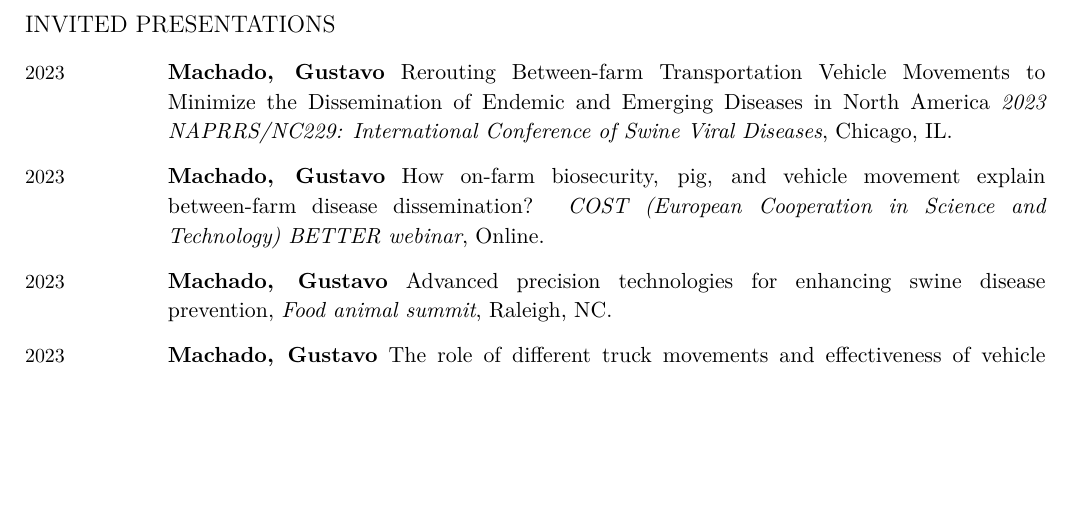
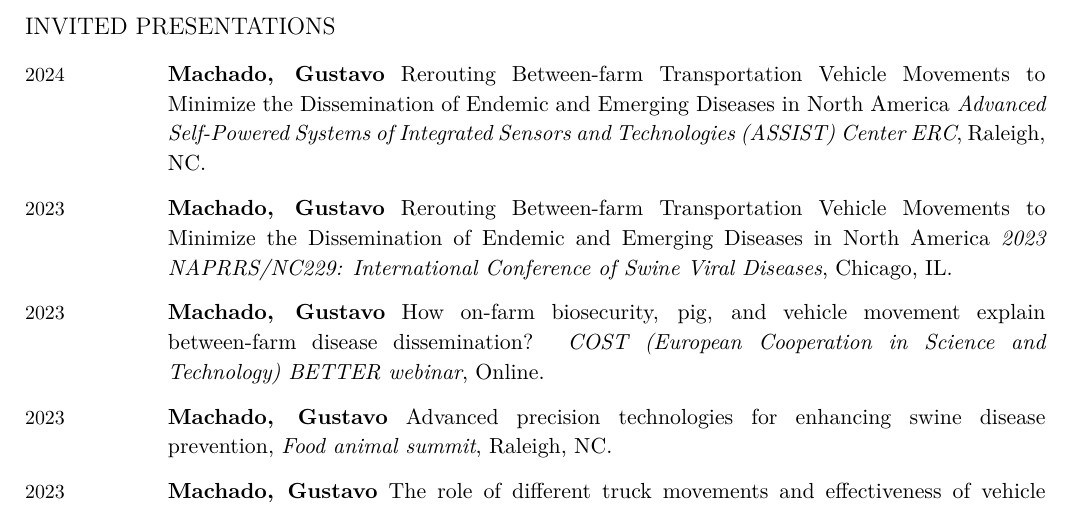
Before and after one commit to gustavo-etal/machado_cv, a LaTeX CV (machado_cv.tex): part of page 24 of 28, cut so that both start at the same text, the shorter picture padded with empty space. Compiled offline with XeLaTeX.

Commit message:
last talk at NCSU added

```diff
--- a/machado_cv.tex
+++ b/machado_cv.tex
@@ -817,6 +817,13 @@ da Costa, J.M.N., Cobellini, L.G., Cardenas, N.C., Groff, F.H.S., {\textbf{Macha
 
 \begin{EntriesTable}
 
+\Year{2024}  &
+\Me\ Rerouting Between-farm Transportation Vehicle Movements to
+Minimize the Dissemination of Endemic and Emerging Diseases in
+North America
+  \emph{Advanced Self-Powered Systems of Integrated Sensors and Technologies (ASSIST) Center ERC},
+  Raleigh, NC.
+  \\
 \Year{2023}  &
 \Me\ Rerouting Between-farm Transportation Vehicle Movements to Minimize the Dissemination of Endemic and Emerging Diseases in North America
   \emph{2023 NAPRRS/NC229: International Conference of Swine Viral Diseases},
```
